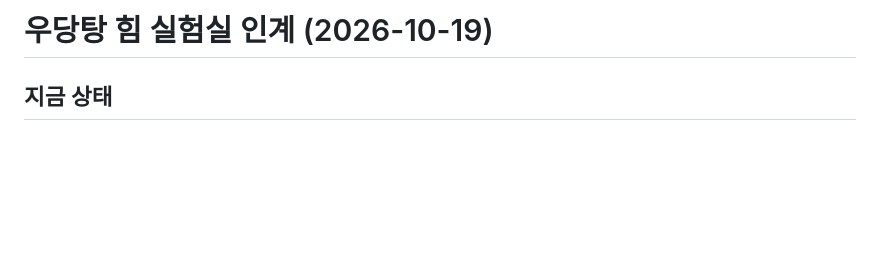
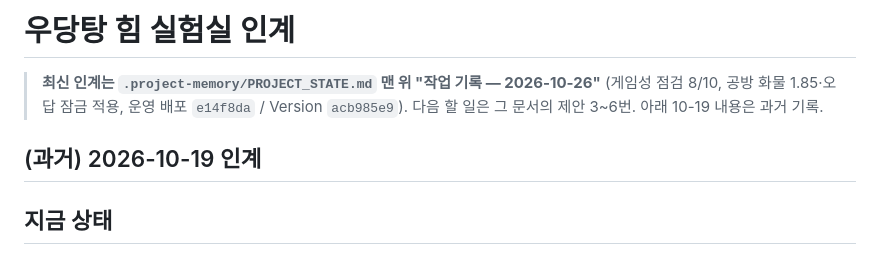
Before and after one commit to yelmovie/udangtang-force-lab, a Markdown page: HANDOFF.md, the part around the change. Rendered like a GitHub page; blank space fills up the shorter version.

Commit message:
인계 문서: 최신 작업 기록 위치 안내(2026-10-26)

```diff
--- a/HANDOFF.md
+++ b/HANDOFF.md
@@ -1,4 +1,8 @@
-# 우당탕 힘 실험실 인계 (2026-10-19)
+# 우당탕 힘 실험실 인계
+
+> **최신 인계는 `.project-memory/PROJECT_STATE.md` 맨 위 "작업 기록 — 2026-10-26"** (게임성 점검 8/10, 공방 화물 1.85·오답 잠금 적용, 운영 배포 `e14f8da` / Version `acb985e9`). 다음 할 일은 그 문서의 제안 3~6번. 아래 10-19 내용은 과거 기록.
+
+## (과거) 2026-10-19 인계
 
 ## 지금 상태
 - 위치: F:/iscreammedia_sc34/1udangtangtang (외장 SSD). GitHub yelmovie/udangtang-force-lab main, 운영 https://udangtang-force-lab.yelsam.workers.dev
```
